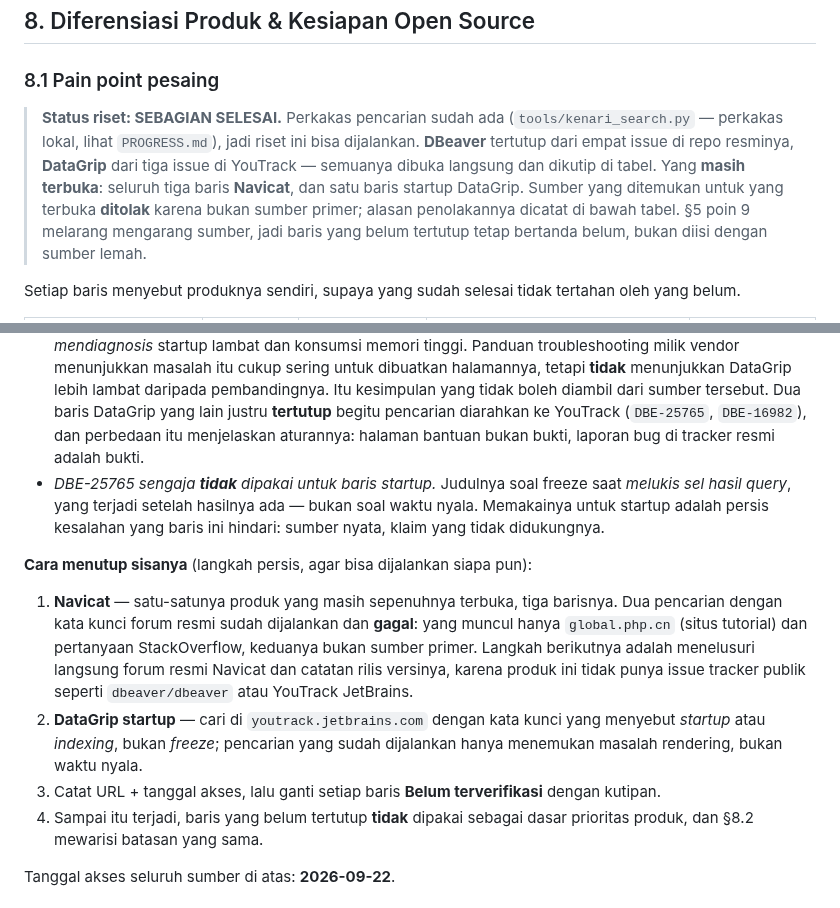
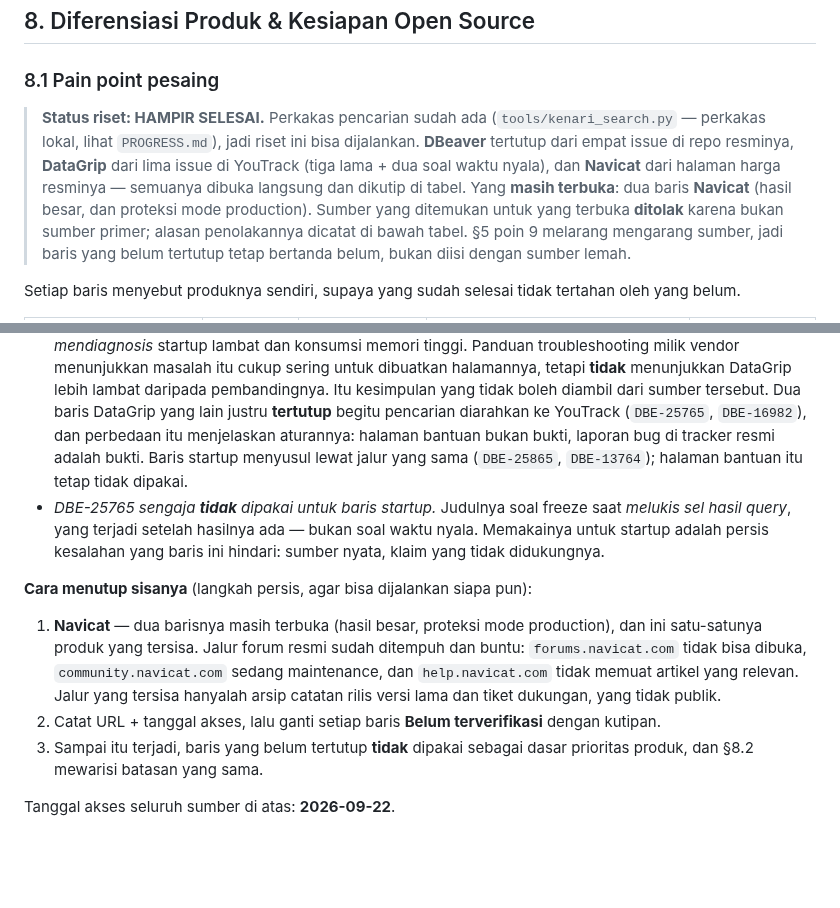
Before and after one commit to faisalcayunda/queryhive, a Markdown page: docs/architecture/rust-engine-blueprint.md, 2 parts joined by grey strips. Rendered like a GitHub page; blank space fills up the shorter version.

```diff
--- a/docs/architecture/rust-engine-blueprint.md
+++ b/docs/architecture/rust-engine-blueprint.md
@@ -1058,13 +1058,14 @@ satu angka.
 
 ### 8.1 Pain point pesaing
 
-> **Status riset: SEBAGIAN SELESAI.** Perkakas pencarian sudah ada (`tools/kenari_search.py` —
+> **Status riset: HAMPIR SELESAI.** Perkakas pencarian sudah ada (`tools/kenari_search.py` —
 > perkakas lokal, lihat `PROGRESS.md`), jadi riset ini bisa dijalankan. **DBeaver** tertutup dari
-> empat issue di repo resminya, **DataGrip** dari tiga issue di YouTrack — semuanya dibuka langsung
-> dan dikutip di tabel. Yang **masih terbuka**: seluruh tiga baris **Navicat**, dan satu baris
-> startup DataGrip. Sumber yang ditemukan untuk yang terbuka **ditolak** karena bukan sumber
-> primer; alasan penolakannya dicatat di bawah tabel. §5 poin 9 melarang mengarang sumber, jadi
-> baris yang belum tertutup tetap bertanda belum, bukan diisi dengan sumber lemah.
+> empat issue di repo resminya, **DataGrip** dari lima issue di YouTrack (tiga lama + dua soal
+> waktu nyala), dan **Navicat** dari halaman harga resminya — semuanya dibuka langsung dan dikutip
+> di tabel. Yang **masih terbuka**: dua baris **Navicat** (hasil besar, dan proteksi mode
+> production). Sumber yang ditemukan untuk yang terbuka **ditolak** karena bukan sumber primer;
+> alasan penolakannya dicatat di bawah tabel. §5 poin 9 melarang mengarang sumber, jadi baris yang
+> belum tertutup tetap bertanda belum, bukan diisi dengan sumber lemah.
 
 Setiap baris menyebut produknya sendiri, supaya yang sudah selesai tidak tertahan oleh yang belum.
 
@@ -1104,7 +1144,8 @@ mengira kesenjangannya sudah tertutup.
   diambil dari sumber tersebut.
   Dua baris DataGrip yang lain justru **tertutup** begitu pencarian diarahkan ke YouTrack
   (`DBE-25765`, `DBE-16982`), dan perbedaan itu menjelaskan aturannya: halaman bantuan bukan
-  bukti, laporan bug di tracker resmi adalah bukti.
+  bukti, laporan bug di tracker resmi adalah bukti. Baris startup menyusul lewat jalur yang sama
+  (`DBE-25865`, `DBE-13764`); halaman bantuan itu tetap tidak dipakai.
 - *DBE-25765 sengaja **tidak** dipakai untuk baris startup.* Judulnya soal freeze saat *melukis sel
   hasil query*, yang terjadi setelah hasilnya ada — bukan soal waktu nyala. Memakainya untuk
   startup adalah persis kesalahan yang baris ini hindari: sumber nyata, klaim yang tidak
@@ -1112,16 +1153,13 @@ mengira kesenjangannya sudah tertutup.
 
 **Cara menutup sisanya** (langkah persis, agar bisa dijalankan siapa pun):
 
-1. **Navicat** — satu-satunya produk yang masih sepenuhnya terbuka, tiga barisnya. Dua pencarian
-   dengan kata kunci forum resmi sudah dijalankan dan **gagal**: yang muncul hanya `global.php.cn`
-   (situs tutorial) dan pertanyaan StackOverflow, keduanya bukan sumber primer. Langkah berikutnya
-   adalah menelusuri langsung forum resmi Navicat dan catatan rilis versinya, karena produk ini
-   tidak punya issue tracker publik seperti `dbeaver/dbeaver` atau YouTrack JetBrains.
-2. **DataGrip startup** — cari di `youtrack.jetbrains.com` dengan kata kunci yang menyebut
-   *startup* atau *indexing*, bukan *freeze*; pencarian yang sudah dijalankan hanya menemukan
-   masalah rendering, bukan waktu nyala.
-3. Catat URL + tanggal akses, lalu ganti setiap baris **Belum terverifikasi** dengan kutipan.
-4. Sampai itu terjadi, baris yang belum tertutup **tidak** dipakai sebagai dasar prioritas produk,
+1. **Navicat** — dua barisnya masih terbuka (hasil besar, proteksi mode production), dan ini
+   satu-satunya produk yang tersisa. Jalur forum resmi sudah ditempuh dan buntu: `forums.navicat.com`
+   tidak bisa dibuka, `community.navicat.com` sedang maintenance, dan `help.navicat.com` tidak
+   memuat artikel yang relevan. Jalur yang tersisa hanyalah arsip catatan rilis versi lama dan
+   tiket dukungan, yang tidak publik.
+2. Catat URL + tanggal akses, lalu ganti setiap baris **Belum terverifikasi** dengan kutipan.
+3. Sampai itu terjadi, baris yang belum tertutup **tidak** dipakai sebagai dasar prioritas produk,
    dan §8.2 mewarisi batasan yang sama.
 
 Tanggal akses seluruh sumber di atas: **2026-09-22**.
```
Also changed, not shown: other parts of docs/architecture/rust-engine-blueprint.md (+42 -3 lines).
